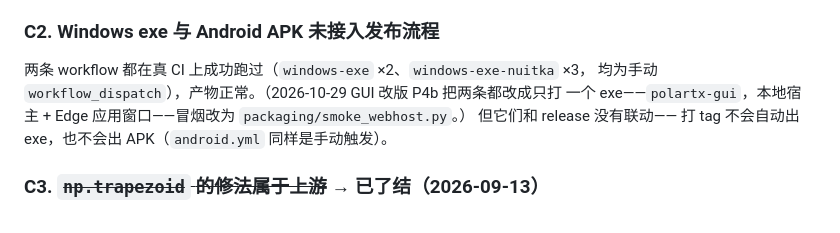
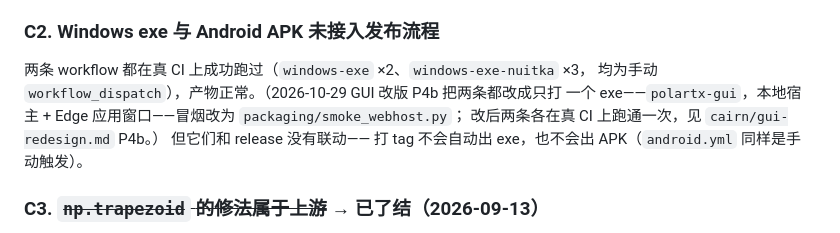
Before and after one commit to alexyudragonsword-collab/polar_tx, a Markdown page: ROADMAP.md, the part around the change. Rendered like a GitHub page.

```diff
--- a/ROADMAP.md
+++ b/ROADMAP.md
@@ -137,7 +137,8 @@ auto-release"，可以照搬，但要先决定这个库要不要给外部用。
 
 两条 workflow 都在真 CI 上成功跑过（`windows-exe` ×2、`windows-exe-nuitka` ×3，
 均为手动 `workflow_dispatch`），产物正常。（2026-10-29 GUI 改版 P4b 把两条都改成只打
-一个 exe——`polartx-gui`，本地宿主 + Edge 应用窗口——冒烟改为 `packaging/smoke_webhost.py`。）
+一个 exe——`polartx-gui`，本地宿主 + Edge 应用窗口——冒烟改为 `packaging/smoke_webhost.py`；
+改后两条各在真 CI 上跑通一次，见 `cairn/gui-redesign.md` P4b。）
 但它们和 release 没有联动——
 打 tag 不会自动出 exe，也不会出 APK（`android.yml` 同样是手动触发）。
 
```
Also changed, not shown: cairn/gui-redesign.md (+7 -0 lines).
